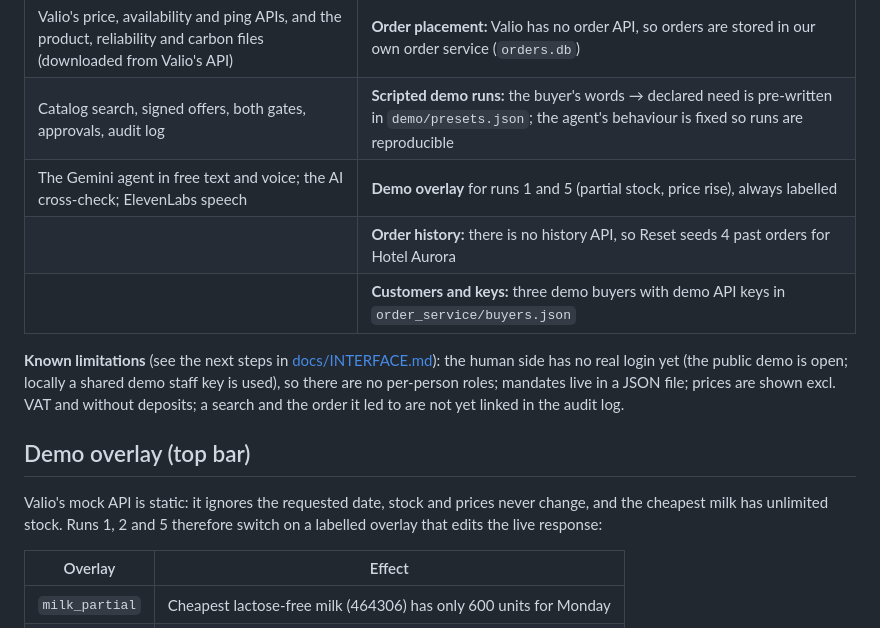
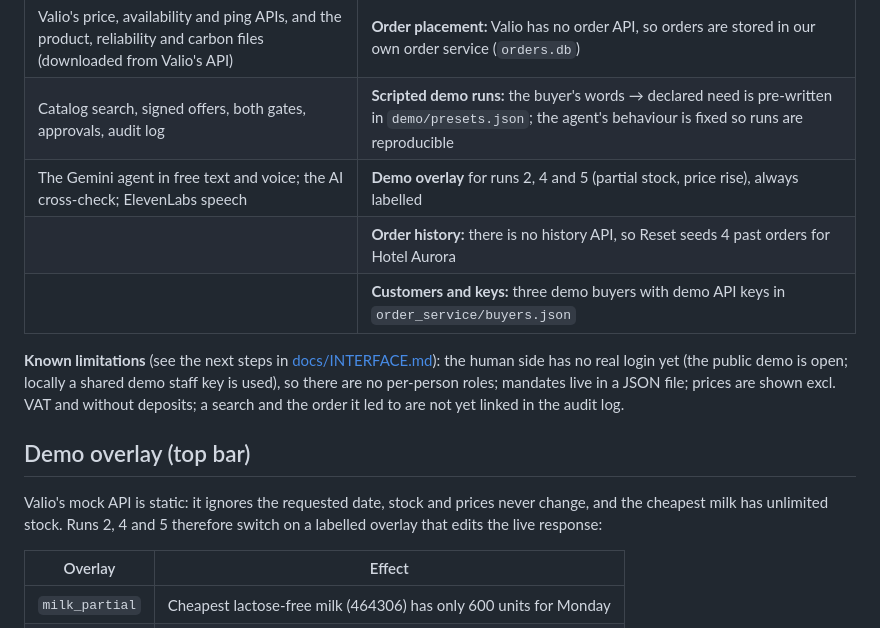
Before and after one commit to MomThu/trusted-trade-agents, a Markdown page: README.md, the part around one of its changes. GitHub-like rendering.

```diff
--- a/README.md
+++ b/README.md
@@ -187,7 +179,7 @@ The key stays on the server; the browser only talks to `/api/ui/agent/voice/*`.
 |---|---|
 | Valio's price, availability and ping APIs, and the product, reliability and carbon files (downloaded from Valio's API) | **Order placement:** Valio has no order API, so orders are stored in our own order service (`orders.db`) |
 | Catalog search, signed offers, both gates, approvals, audit log | **Scripted demo runs:** the buyer's words → declared need is pre-written in `demo/presets.json`; the agent's behaviour is fixed so runs are reproducible |
-| The Gemini agent in free text and voice; the AI cross-check; ElevenLabs speech | **Demo overlay** for runs 1 and 5 (partial stock, price rise), always labelled |
+| The Gemini agent in free text and voice; the AI cross-check; ElevenLabs speech | **Demo overlay** for runs 2, 4 and 5 (partial stock, price rise), always labelled |
 | | **Order history:** there is no history API, so Reset seeds 4 past orders for Hotel Aurora |
 | | **Customers and keys:** three demo buyers with demo API keys in `order_service/buyers.json` |
 
@@ -199,7 +191,7 @@ led to are not yet linked in the audit log.
 ## Demo overlay (top bar)
 
 Valio's mock API is static: it ignores the requested date, stock and prices never change, and the cheapest milk
-has unlimited stock. Runs 1, 2 and 5 therefore switch on a labelled overlay that edits the live response:
+has unlimited stock. Runs 2, 4 and 5 therefore switch on a labelled overlay that edits the live response:
 
 | Overlay | Effect |
 |---|---|
```
Also changed, not shown: other parts of README.md (+14 -22 lines), docs/INTERFACE.md (+1 -1 lines), docs/architecture.png (added), 1 other file.
